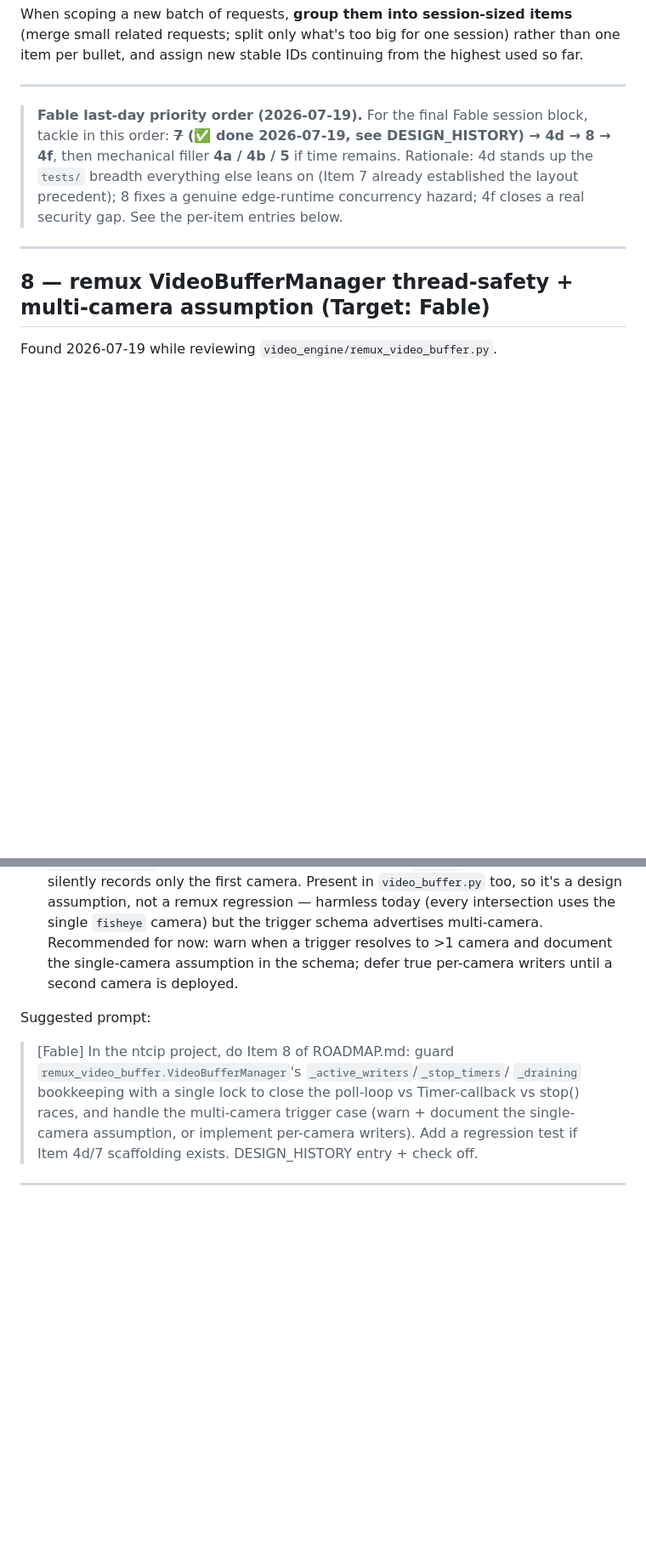
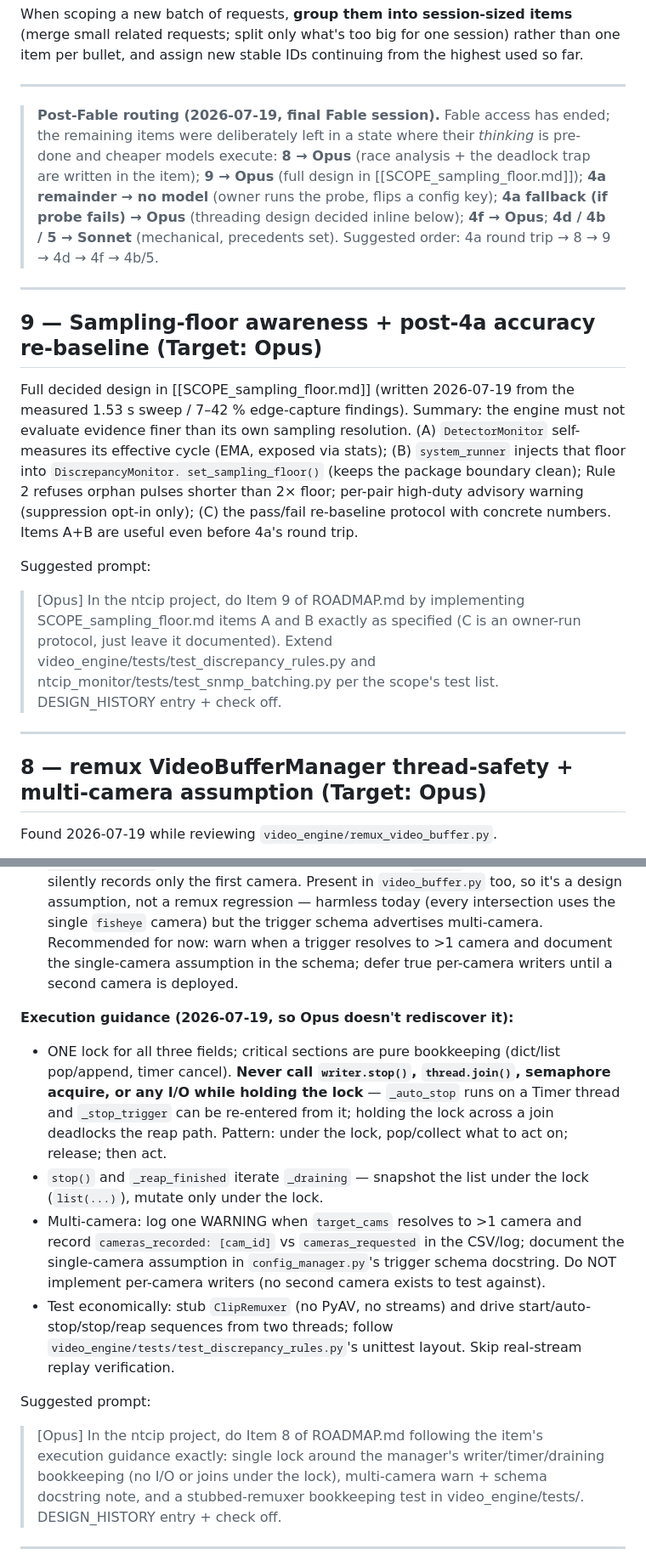
Before and after one commit to rhansen-itd/ntcip, a Markdown page: ROADMAP.md, 2 parts joined by grey strips. Shown at 85% size. GitHub-like rendering; blank space fills up the shorter version.

```diff
--- a/ROADMAP.md
+++ b/ROADMAP.md
@@ -29,17 +29,41 @@ highest used so far.
 
 ---
 
-> **Fable last-day priority order (2026-07-19).** For the final Fable session
-> block, tackle in this order: **~~7~~ (✅ done 2026-07-19, see
-> DESIGN_HISTORY) → 4d → 8 → 4f**, then mechanical filler **4a / 4b / 5** if
-> time remains. Rationale: 4d stands up the `tests/` breadth everything else
-> leans on (Item 7 already established the layout precedent); 8 fixes a
-> genuine edge-runtime concurrency hazard; 4f closes a real security gap. See
-> the per-item entries below.
+> **Post-Fable routing (2026-07-19, final Fable session).** Fable access has
+> ended; the remaining items were deliberately left in a state where their
+> *thinking* is pre-done and cheaper models execute:
+> **8 → Opus** (race analysis + the deadlock trap are written in the item);
+> **9 → Opus** (full design in [[SCOPE_sampling_floor.md]]);
+> **4a remainder → no model** (owner runs the probe, flips a config key);
+> **4a fallback (if probe fails) → Opus** (threading design decided inline
+> below); **4f → Opus**; **4d / 4b / 5 → Sonnet** (mechanical, precedents
+> set). Suggested order: 4a round trip → 8 → 9 → 4d → 4f → 4b/5.
 
 ---
 
-## 8 — remux VideoBufferManager thread-safety + multi-camera assumption (Target: Fable)
+## 9 — Sampling-floor awareness + post-4a accuracy re-baseline (Target: Opus)
+
+Full decided design in [[SCOPE_sampling_floor.md]] (written 2026-07-19 from
+the measured 1.53 s sweep / 7–42 % edge-capture findings). Summary: the
+engine must not evaluate evidence finer than its own sampling resolution.
+(A) `DetectorMonitor` self-measures its effective cycle (EMA, exposed via
+stats); (B) `system_runner` injects that floor into `DiscrepancyMonitor.
+set_sampling_floor()` (keeps the package boundary clean); Rule 2 refuses
+orphan pulses shorter than 2× floor; per-pair high-duty advisory warning
+(suppression opt-in only); (C) the pass/fail re-baseline protocol with
+concrete numbers. Items A+B are useful even before 4a's round trip.
+
+Suggested prompt:
+> [Opus] In the ntcip project, do Item 9 of ROADMAP.md by implementing
+> SCOPE_sampling_floor.md items A and B exactly as specified (C is an
+> owner-run protocol, just leave it documented). Extend
+> video_engine/tests/test_discrepancy_rules.py and
+> ntcip_monitor/tests/test_snmp_batching.py per the scope's test list.
+> DESIGN_HISTORY entry + check off.
+
+---
+
+## 8 — remux VideoBufferManager thread-safety + multi-camera assumption (Target: Opus)
 
 Found 2026-07-19 while reviewing `video_engine/remux_video_buffer.py`.
 
@@ -65,14 +89,31 @@ Found 2026-07-19 while reviewing `video_engine/remux_video_buffer.py`.
   trigger resolves to >1 camera and document the single-camera assumption in the
   schema; defer true per-camera writers until a second camera is deployed.
 
+**Execution guidance (2026-07-19, so Opus doesn't rediscover it):**
+- ONE lock for all three fields; critical sections are pure bookkeeping
+  (dict/list pop/append, timer cancel). **Never call `writer.stop()`,
+  `thread.join()`, semaphore acquire, or any I/O while holding the lock** —
+  `_auto_stop` runs on a Timer thread and `_stop_trigger` can be re-entered
+  from it; holding the lock across a join deadlocks the reap path. Pattern:
+  under the lock, pop/collect what to act on; release; then act.
+- `stop()` and `_reap_finished` iterate `_draining` — snapshot the list under
+  the lock (`list(...)`), mutate only under the lock.
+- Multi-camera: log one WARNING when `target_cams` resolves to >1 camera and
+  record `cameras_recorded: [cam_id]` vs `cameras_requested` in the CSV/log;
+  document the single-camera assumption in `config_manager.py`'s trigger
+  schema docstring. Do NOT implement per-camera writers (no second camera
+  exists to test against).
+- Test economically: stub `ClipRemuxer` (no PyAV, no streams) and drive
+  start/auto-stop/stop/reap sequences from two threads; follow
+  `video_engine/tests/test_discrepancy_rules.py`'s unittest layout. Skip
+  real-stream replay verification.
+
 Suggested prompt:
-> [Fable] In the ntcip project, do Item 8 of ROADMAP.md: guard
-> `remux_video_buffer.VideoBufferManager`'s `_active_writers`/`_stop_timers`/
-> `_draining` bookkeeping with a single lock to close the poll-loop vs
-> Timer-callback vs stop() races, and handle the multi-camera trigger case
-> (warn + document the single-camera assumption, or implement per-camera
-> writers). Add a regression test if Item 4d/7 scaffolding exists. DESIGN_HISTORY
-> entry + check off.
+> [Opus] In the ntcip project, do Item 8 of ROADMAP.md following the item's
+> execution guidance exactly: single lock around the manager's
+> writer/timer/draining bookkeeping (no I/O or joins under the lock),
+> multi-camera warn + schema docstring note, and a stubbed-remuxer
+> bookkeeping test in video_engine/tests/. DESIGN_HISTORY entry + check off.
 
 ---
 
```
Also changed, not shown: other parts of ROADMAP.md (+16 -0 lines), DESIGN_HISTORY.md (+20 -0 lines), SCOPE_sampling_floor.md (added, +96 -0 lines).
